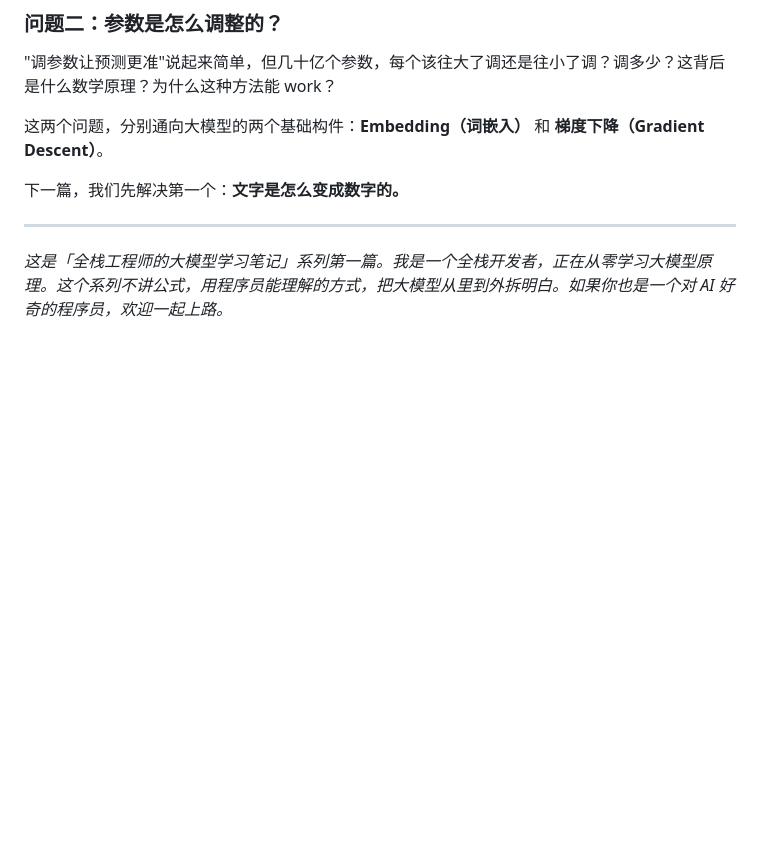
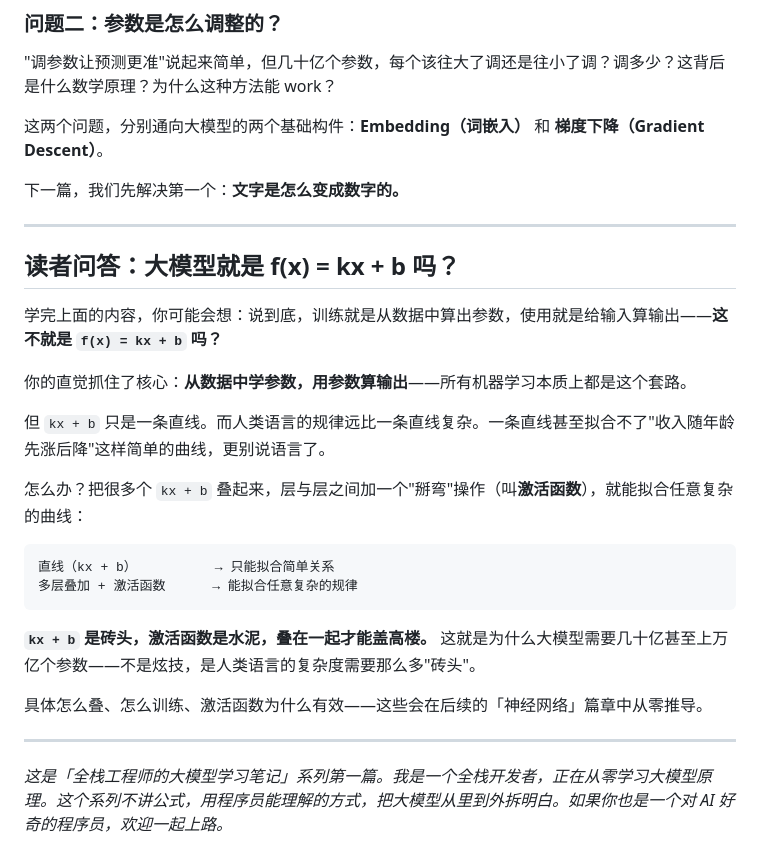
Before and after one commit to sky54laozhu/big-model-learning, a Markdown page: blogs/01-what-is-llm.md, the part around the change. Rendered like a GitHub page; blank space fills up the shorter version.

Commit message:
feat: 第一篇博客增加"读者问答"章节 — f(x)=kx+b 与大模型的关系
解释了 kx+b 直觉的正确部分（从数据学参数）和不足（需要多层+激活函数），
为后续神经网络篇章埋下伏笔。

Co-Authored-By: Claude <noreply@anthropic.com>

````diff
--- a/blogs/01-what-is-llm.md
+++ b/blogs/01-what-is-llm.md
@@ -281,4 +281,25 @@ function LLM(text) {
 
 ---
 
+## 读者问答：大模型就是 f(x) = kx + b 吗？
+
+学完上面的内容，你可能会想：说到底，训练就是从数据中算出参数，使用就是给输入算输出——**这不就是 `f(x) = kx + b` 吗？**
+
+你的直觉抓住了核心：**从数据中学参数，用参数算输出**——所有机器学习本质上都是这个套路。
+
+但 `kx + b` 只是一条直线。而人类语言的规律远比一条直线复杂。一条直线甚至拟合不了"收入随年龄先涨后降"这样简单的曲线，更别说语言了。
+
+怎么办？把很多个 `kx + b` 叠起来，层与层之间加一个"掰弯"操作（叫**激活函数**），就能拟合任意复杂的曲线：
+
+```
+直线（kx + b）          → 只能拟合简单关系
+多层叠加 + 激活函数      → 能拟合任意复杂的规律
+```
+
+**`kx + b` 是砖头，激活函数是水泥，叠在一起才能盖高楼。** 这就是为什么大模型需要几十亿甚至上万亿个参数——不是炫技，是人类语言的复杂度需要那么多"砖头"。
+
+具体怎么叠、怎么训练、激活函数为什么有效——这些会在后续的「神经网络」篇章中从零推导。
+
+---
+
 *这是「全栈工程师的大模型学习笔记」系列第一篇。我是一个全栈开发者，正在从零学习大模型原理。这个系列不讲公式，用程序员能理解的方式，把大模型从里到外拆明白。如果你也是一个对 AI 好奇的程序员，欢迎一起上路。*
````
